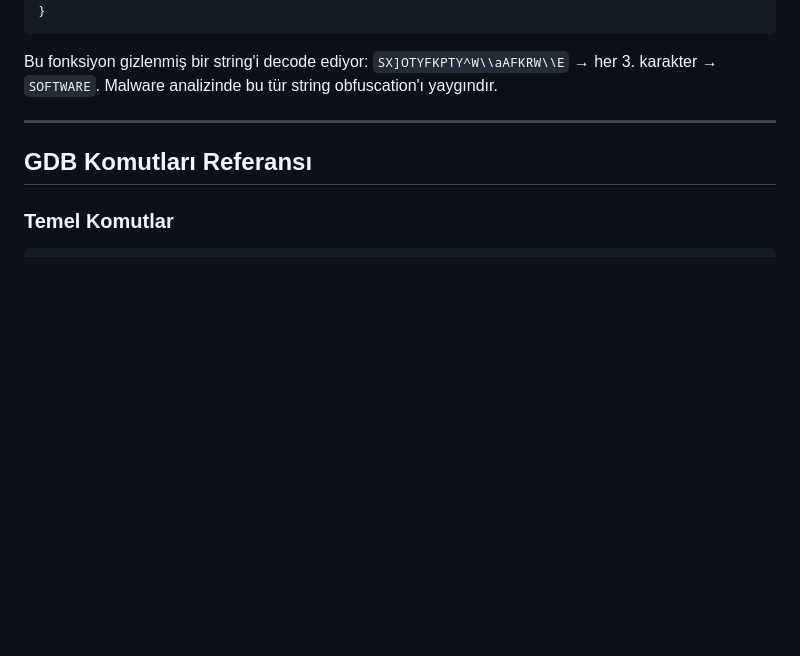
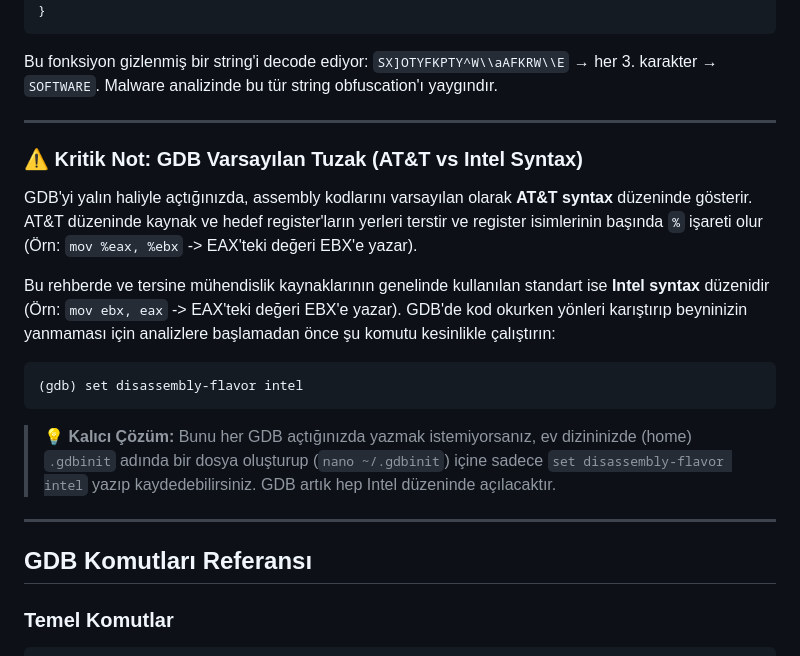
Before and after one commit to waitaseC137/linux_learning, a Markdown page: konu_anlatimlari/binary_exploitation/00b_gdb_ile_assembly_okumak.md, the part around the change. Rendered like a GitHub page; blank space fills up the shorter version.

Commit message:
docs: AT&T vs Intel syntax kritik notu eklendi

````diff
--- a/konu_anlatimlari/binary_exploitation/00b_gdb_ile_assembly_okumak.md
+++ b/konu_anlatimlari/binary_exploitation/00b_gdb_ile_assembly_okumak.md
@@ -315,6 +315,20 @@ Bu fonksiyon gizlenmiş bir string'i decode ediyor: `SX]OTYFKPTY^W\\aAFKRW\\E`
 
 ---
 
+### ⚠️ Kritik Not: GDB Varsayılan Tuzak (AT&T vs Intel Syntax)
+
+GDB'yi yalın haliyle açtığınızda, assembly kodlarını varsayılan olarak **AT&T syntax** düzeninde gösterir. AT&T düzeninde kaynak ve hedef register'ların yerleri terstir ve register isimlerinin başında `%` işareti olur (Örn: `mov %eax, %ebx` -> EAX'teki değeri EBX'e yazar).
+
+Bu rehberde ve tersine mühendislik kaynaklarının genelinde kullanılan standart ise **Intel syntax** düzenidir (Örn: `mov ebx, eax` -> EAX'teki değeri EBX'e yazar). GDB'de kod okurken yönleri karıştırıp beyninizin yanmaması için analizlere başlamadan önce şu komutu kesinlikle çalıştırın:
+
+```
+(gdb) set disassembly-flavor intel
+```
+
+> 💡 **Kalıcı Çözüm:** Bunu her GDB açtığınızda yazmak istemiyorsanız, ev dizininizde (home) `.gdbinit` adında bir dosya oluşturup (`nano ~/.gdbinit`) içine sadece `set disassembly-flavor intel` yazıp kaydedebilirsiniz. GDB artık hep Intel düzeninde açılacaktır.
+
+---
+
 ## GDB Komutları Referansı
 
 ### Temel Komutlar
````
